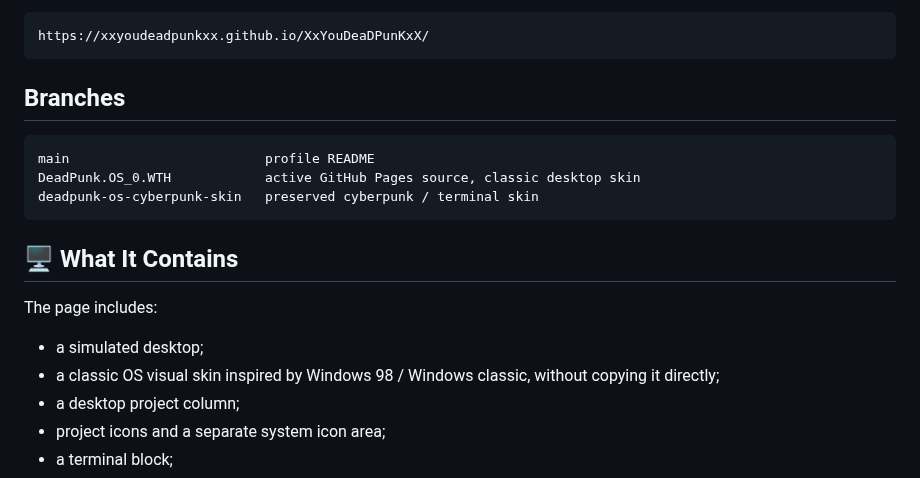
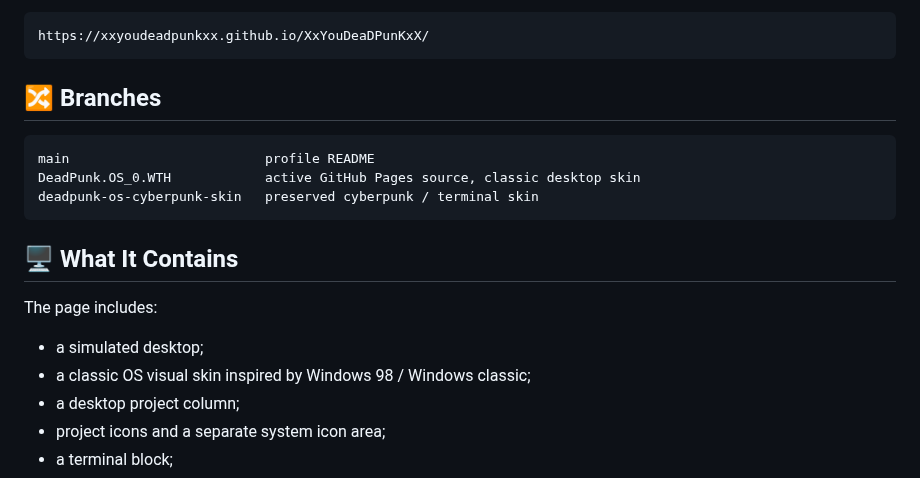
Before and after one commit to XxYouDeaDPunKxX/XxYouDeaDPunKxX, a Markdown page: README.md, the part around one of its changes. Drawn GitHub-style.

Commit message:
Improve README formatting
Updated README.md to enhance formatting and clarity.

````diff
--- a/README.md
+++ b/README.md
@@ -14,7 +14,7 @@ Public page:
 https://xxyoudeadpunkxx.github.io/XxYouDeaDPunKxX/
 ```
 
-## Branches
+## 🔀 Branches
 
 ```text
 main                         profile README
@@ -27,7 +27,7 @@ deadpunk-os-cyberpunk-skin   preserved cyberpunk / terminal skin
 The page includes:
 
 - a simulated desktop;
-- a classic OS visual skin inspired by Windows 98 / Windows classic, without copying it directly;
+- a classic OS visual skin inspired by Windows 98 / Windows classic;
 - a desktop project column;
 - project icons and a separate system icon area;
 - a terminal block;
````
Also changed, not shown: other parts of README.md (+1 -1 lines).
